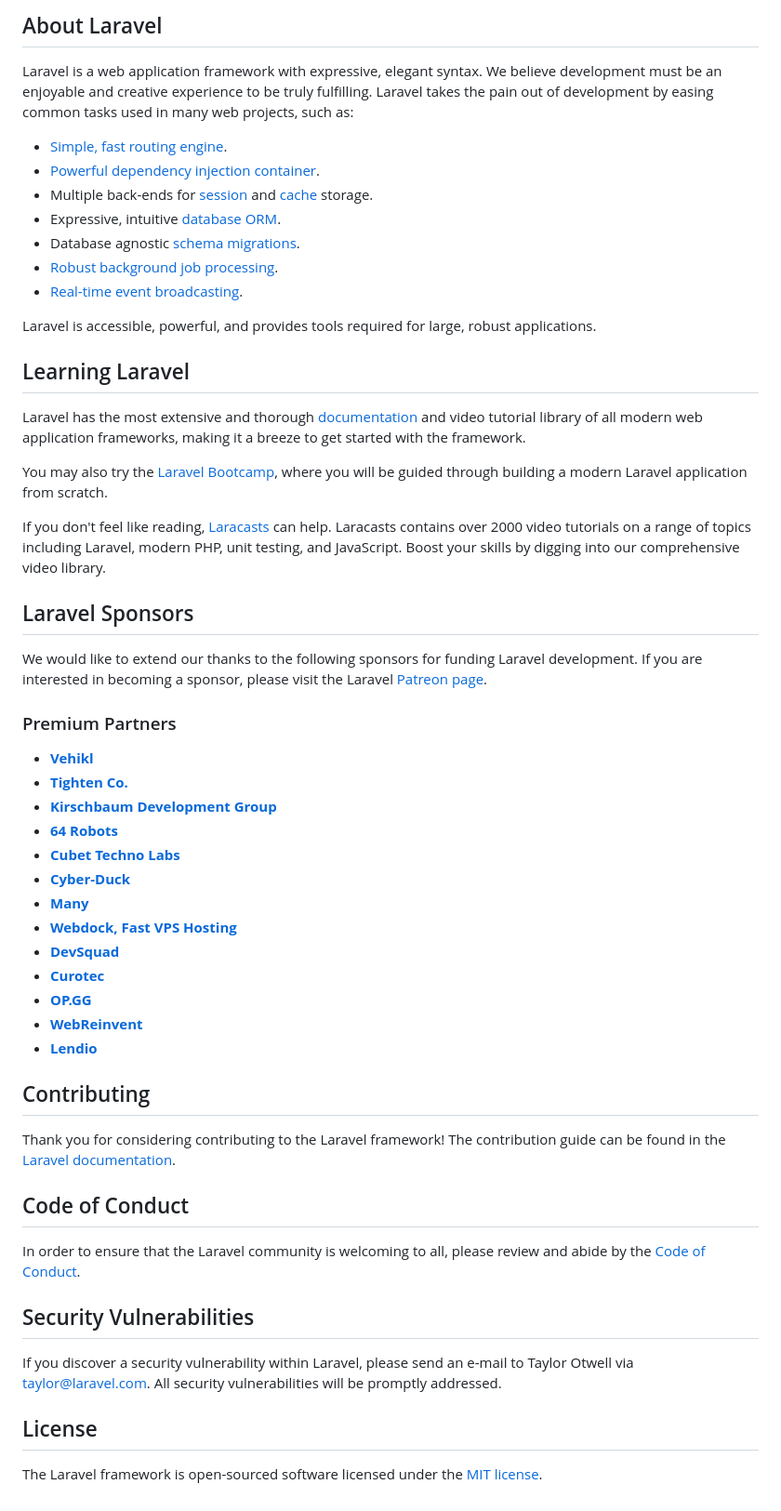
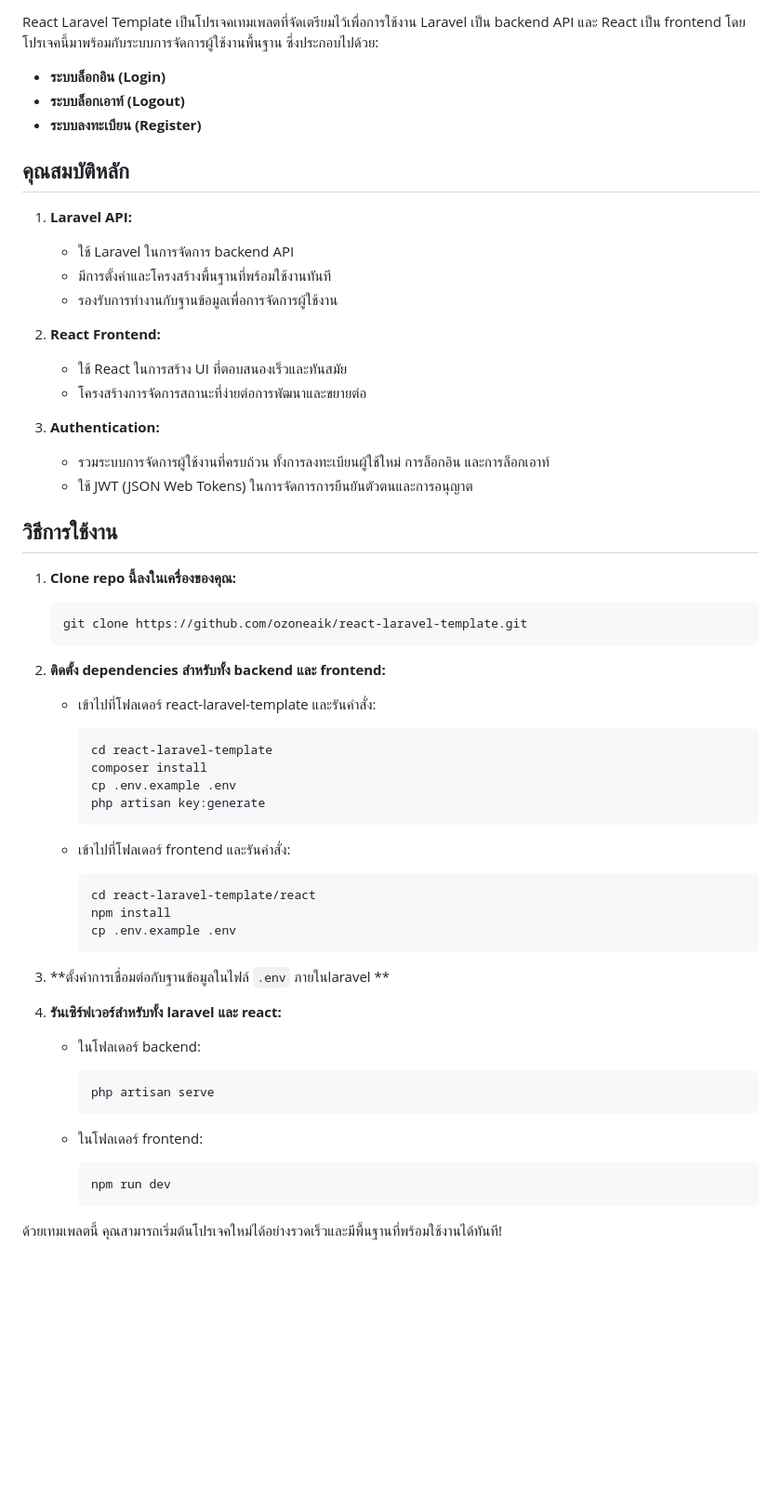
Before and after one commit to ozoneaik/react-laravel-template, a Markdown page: README.md, the part around one of its changes. Shown at 93% size. GitHub-like rendering; blank space fills up the shorter version.

````diff
--- a/README.md
+++ b/README.md
@@ -9,58 +9,66 @@
 
-## About Laravel
+React Laravel Template เป็นโปรเจคเทมเพลตที่จัดเตรียมไว้เพื่อการใช้งาน Laravel เป็น backend API และ React เป็น frontend โดยโปรเจคนี้มาพร้อมกับระบบการจัดการผู้ใช้งานพื้นฐาน ซึ่งประกอบไปด้วย:
 
-Laravel is a web application framework with expressive, elegant syntax. We believe development must be an enjoyable and creative experience to be truly fulfilling. Laravel takes the pain out of development by easing common tasks used in many web projects, such as:
+- **ระบบล็อกอิน (Login)**
+- **ระบบล็อกเอาท์ (Logout)**
+- **ระบบลงทะเบียน (Register)**
 
-- [Simple, fast routing engine](https://laravel.com/docs/routing).
-- [Powerful dependency injection container](https://laravel.com/docs/container).
-- Multiple back-ends for [session](https://laravel.com/docs/session) and [cache](https://laravel.com/docs/cache) storage.
-- Expressive, intuitive [database ORM](https://laravel.com/docs/eloquent).
-- Database agnostic [schema migrations](https://laravel.com/docs/migrations).
-- [Robust background job processing](https://laravel.com/docs/queues).
-- [Real-time event broadcasting](https://laravel.com/docs/broadcasting).
+## คุณสมบัติหลัก
 
-Laravel is accessible, powerful, and provides tools required for large, robust applications.
+1. **Laravel API:**
+    - ใช้ Laravel ในการจัดการ backend API
+    - มีการตั้งค่าและโครงสร้างพื้นฐานที่พร้อมใช้งานทันที
+    - รองรับการทำงานกับฐานข้อมูลเพื่อการจัดการผู้ใช้งาน
 
-## Learning Laravel
+2. **React Frontend:**
+    - ใช้ React ในการสร้าง UI ที่ตอบสนองเร็วและทันสมัย
+    - โครงสร้างการจัดการสถานะที่ง่ายต่อการพัฒนาและขยายต่อ
 
-Laravel has the most extensive and thorough [documentation](https://laravel.com/docs) and video tutorial library of all modern web application frameworks, making it a breeze to get started with the framework.
+3. **Authentication:**
+    - รวมระบบการจัดการผู้ใช้งานที่ครบถ้วน ทั้งการลงทะเบียนผู้ใช้ใหม่ การล็อกอิน และการล็อกเอาท์
+    - ใช้ JWT (JSON Web Tokens) ในการจัดการการยืนยันตัวตนและการอนุญาต
 
-You may also try the [Laravel Bootcamp](https://bootcamp.laravel.com), where you will be guided through building a modern Laravel application from scratch.
+## วิธีการใช้งาน
 
-If you don't feel like reading, [Laracasts](https://laracasts.com) can help. Laracasts contains over 2000 video tutorials on a range of topics including Laravel, modern PHP, unit testing, and JavaScript. Boost your skills by digging into our comprehensive video library.
+1. **Clone repo นี้ลงในเครื่องของคุณ:**
 
-## Laravel Sponsors
+    ```sh
+    git clone https://github.com/ozoneaik/react-laravel-template.git
+    ```
 
-We would like to extend our thanks to the following sponsors for funding Laravel development. If you are interested in becoming a sponsor, please visit the Laravel [Patreon page](https://patreon.com/taylorotwell).
+2. **ติดตั้ง dependencies สำหรับทั้ง backend และ frontend:**
 
-### Premium Partners
+    - เข้าไปที่โฟลเดอร์ react-laravel-template และรันคำสั่ง:
 
-- **[Vehikl](https://vehikl.com/)**
-- **[Tighten Co.](https://tighten.co)**
-- **[Kirschbaum Development Group](https://kirschbaumdevelopment.com)**
-- **[64 Robots](https://64robots.com)**
-- **[Cubet Techno Labs](https://cubettech.com)**
-- **[Cyber-Duck](https://cyber-duck.co.uk)**
-- **[Many](https://www.many.co.uk)**
-- **[Webdock, Fast VPS Hosting](https://www.webdock.io/en)**
-- **[DevSquad](https://devsquad.com)**
-- **[Curotec](https://www.curotec.com/services/technologies/laravel/)**
-- **[OP.GG](https://op.gg)**
-- **[WebReinvent](https://webreinvent.com/?utm_source=laravel&utm_medium=github&utm_campaign=patreon-sponsors)**
-- **[Lendio](https://lendio.com)**
+        ```sh
+        cd react-laravel-template
+        composer install
+        cp .env.example .env
+        php artisan key:generate
+        ```
 
-## Contributing
+    - เข้าไปที่โฟลเดอร์ frontend และรันคำสั่ง:
 
-Thank you for considering contributing to the Laravel framework! The contribution guide can be found in the [Laravel documentation](https://laravel.com/docs/contributions).
+        ```sh
+        cd react-laravel-template/react
+        npm install
+        cp .env.example .env
+        ```
 
-## Code of Conduct
+3. **ตั้งค่าการเชื่อมต่อกับฐานข้อมูลในไฟล์ `.env` ภายในlaravel **
 
-In order to ensure that the Laravel community is welcoming to all, please review and abide by the [Code of Conduct](https://laravel.com/docs/contributions#code-of-conduct).
+4. **รันเซิร์ฟเวอร์สำหรับทั้ง laravel และ react:**
 
-## Security Vulnerabilities
+    - ในโฟลเดอร์ backend:
 
-If you discover a security vulnerability within Laravel, please send an e-mail to Taylor Otwell via [taylor@laravel.com](mailto:taylor@laravel.com). All security vulnerabilities will be promptly addressed.
+        ```sh
+        php artisan serve
+        ```
 
-## License
+    - ในโฟลเดอร์ frontend:
 
-The Laravel framework is open-sourced software licensed under the [MIT license](https://opensource.org/licenses/MIT).
+        ```sh
+        npm run dev
+        ```
+
+ด้วยเทมเพลตนี้ คุณสามารถเริ่มต้นโปรเจคใหม่ได้อย่างรวดเร็วและมีพื้นฐานที่พร้อมใช้งานได้ทันที!
````
Also changed, not shown: other parts of README.md (+7 -7 lines).
